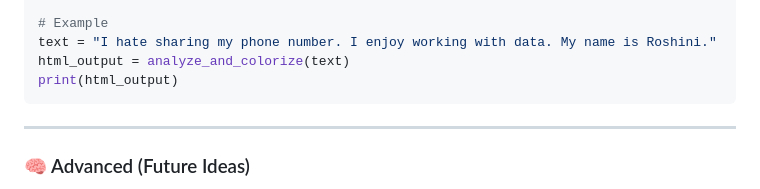
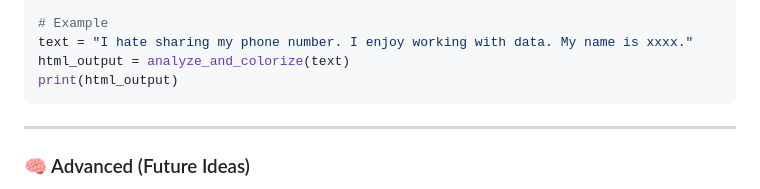
Before and after one commit to NightcoreRagod/privacy-limiter, a Markdown page: README.md, the part around the change. Rendered like a GitHub page.

````diff
--- a/README.md
+++ b/README.md
@@ -84,7 +84,7 @@ def analyze_and_colorize(text):
     return result.strip()
 
 # Example
-text = "I hate sharing my phone number. I enjoy working with data. My name is Roshini."
+text = "I hate sharing my phone number. I enjoy working with data. My name is xxxx."
 html_output = analyze_and_colorize(text)
 print(html_output)
 ```
````
